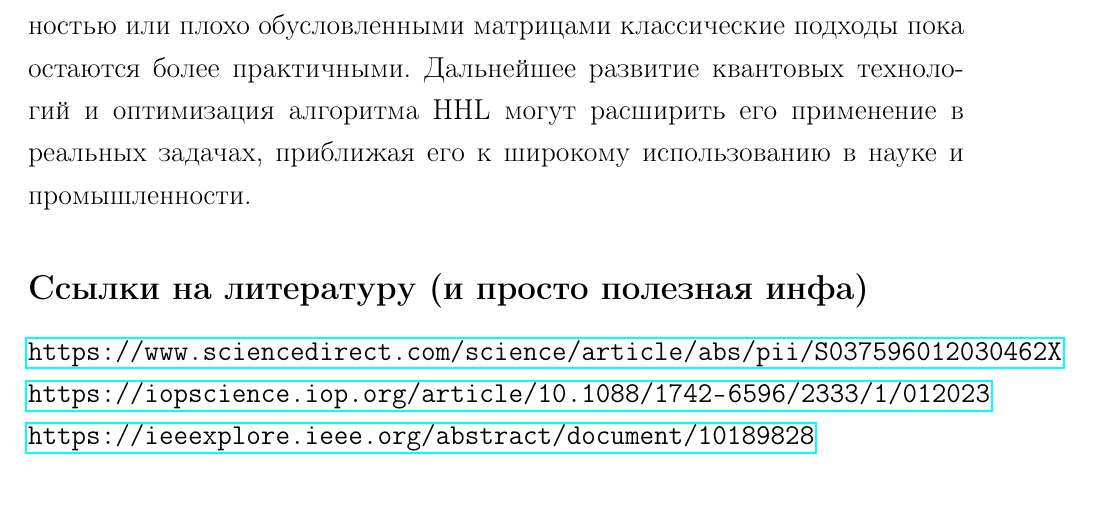
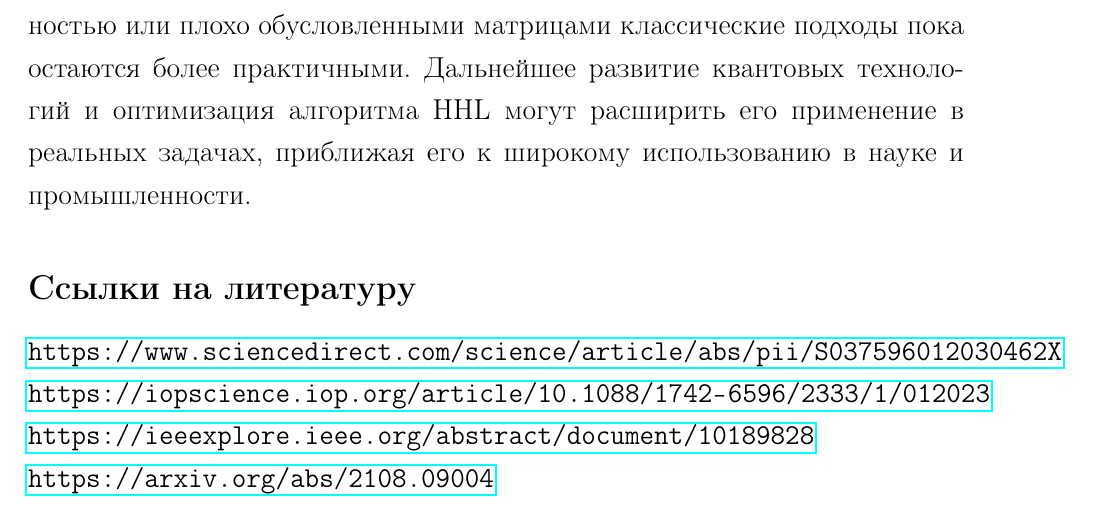
Before and after one commit to Krig88/quantum_hhl_paper, a LaTeX document (source/main.tex, which reads source/q_hhl.tex): part of page 18 of 18, cut so that both start at the same text. Compiled offline with pdfLaTeX.

Commit message:
urls update

```diff
--- a/source/q_hhl.tex
+++ b/source/q_hhl.tex
@@ -360,8 +360,9 @@ qc.measure(anc_reg[0], c_reg[0])
 Таким образом, алгоритм HHL демонстрирует важность квантовых вычислений для решения фундаментальных задач линейной алгебры. Хотя его применение в реальных условиях требует преодоления значительных технических ограничений, способность обеспечивать экспоненциальное ускорение делает его важным инструментом для будущих исследований в области квантовых алгоритмов. Однако для задач с низкой размерностью или плохо обусловленными матрицами классические подходы пока остаются более практичными. Дальнейшее развитие квантовых технологий и оптимизация алгоритма HHL могут расширить его применение в реальных задачах, приближая его к широкому использованию в науке и промышленности.
 
 
-\subsection*{Ссылки на литературу (и просто полезная инфа)}
+\subsection*{Ссылки на литературу}
 
 \url{https://www.sciencedirect.com/science/article/abs/pii/S037596012030462X}
 \url{https://iopscience.iop.org/article/10.1088/1742-6596/2333/1/012023}
-\url{https://ieeexplore.ieee.org/abstract/document/10189828}
+\url{https://ieeexplore.ieee.org/abstract/document/10189828}\\
+\url{https://arxiv.org/abs/2108.09004}
```
Also changed, not shown: Q_HHL.pdf.
